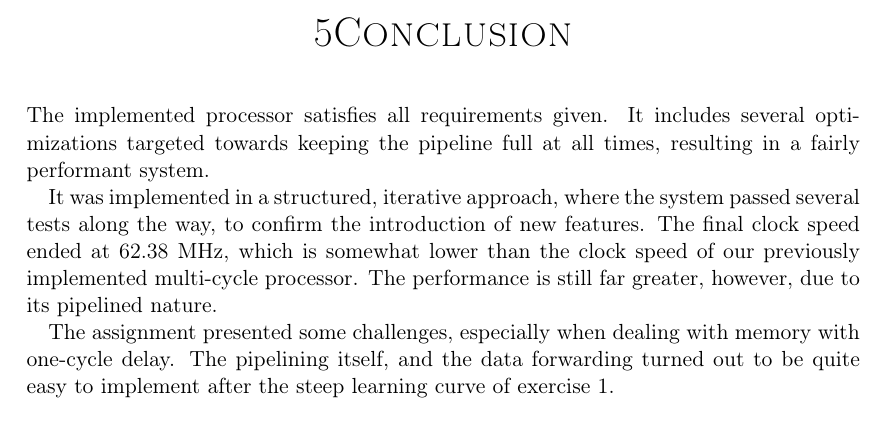
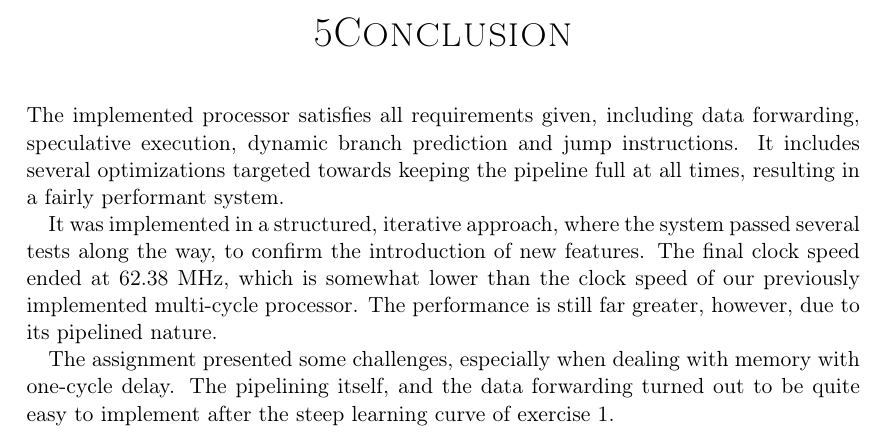
Before and after one commit to cristeahub/dmkonst, a LaTeX document (report-ex2/report.tex, which reads report-ex2/conclusion/conclusion.tex): part of page 14 of 15, cut so that both start at the same text. Compiled offline with pdfLaTeX.

Commit message:
Add to conclusion.

```diff
--- a/report-ex2/conclusion/conclusion.tex
+++ b/report-ex2/conclusion/conclusion.tex
@@ -1,6 +1,6 @@
 \chapter{Conclusion}
 
-The implemented processor satisfies all requirements given.
+The implemented processor satisfies all requirements given, including data forwarding, speculative execution, dynamic branch prediction and jump instructions.
 It includes several optimizations targeted towards keeping the pipeline full at all times,
 resulting in a fairly performant system.
 
```
